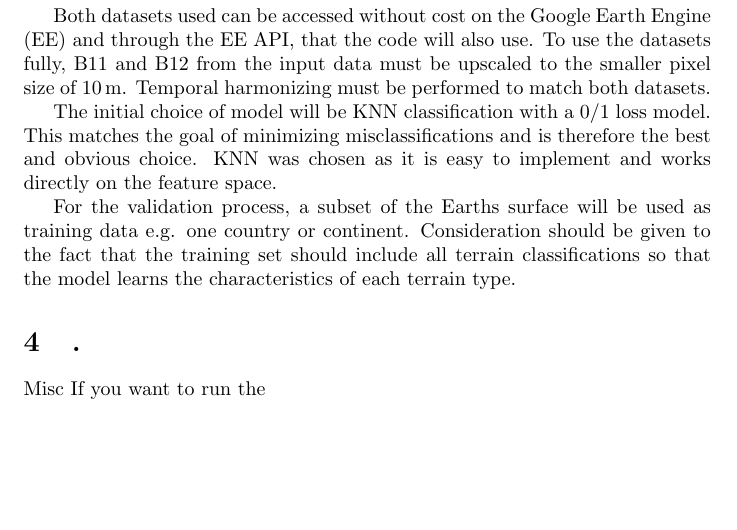
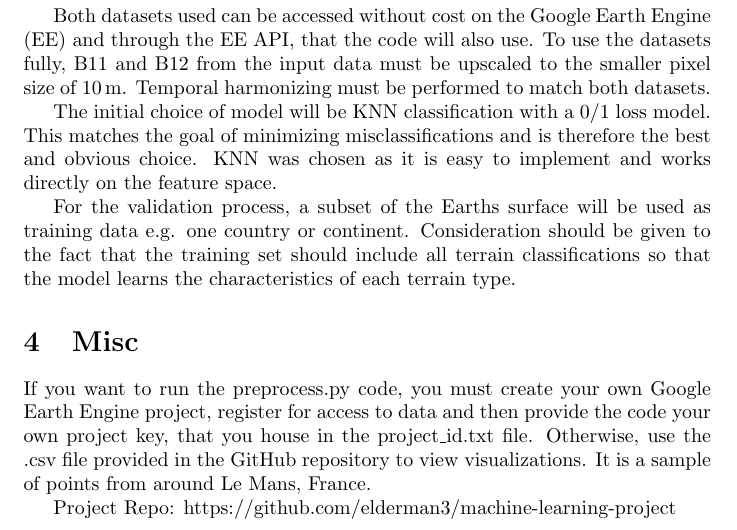
Before and after one commit to elderman3/machine-learning-project, a LaTeX document (documentation.tex): part of page 2 of 2, cut so that both start at the same text, the shorter picture padded with empty space. Compiled offline with pdfLaTeX.

Commit message:
Finishing touches for Docs for 1st part

```diff
--- a/documentation.tex
+++ b/documentation.tex
@@ -69,6 +69,9 @@ The initial choice of model will be KNN classification with a 0/1 loss model. Th
 For the validation process, a subset of the Earths surface will be used as training data e.g. one country or continent. Consideration should be given to the fact that the training set should include all terrain classifications so that the model learns the characteristics of each terrain type.
 
 
-\section.{Misc}
-If you  want to run the
+\section{Misc}
+If you  want to run the preprocess.py code, you must create your own Google Earth Engine project, register for access to data and then provide the code your own project key, that you house in the project\_id.txt file. Otherwise, use the .csv file provided in the GitHub repository to view visualizations. It is a sample of points from around Le Mans, France.
+
+Project Repo:
+https://github.com/elderman3/machine-learning-project
 \end{document}
```
